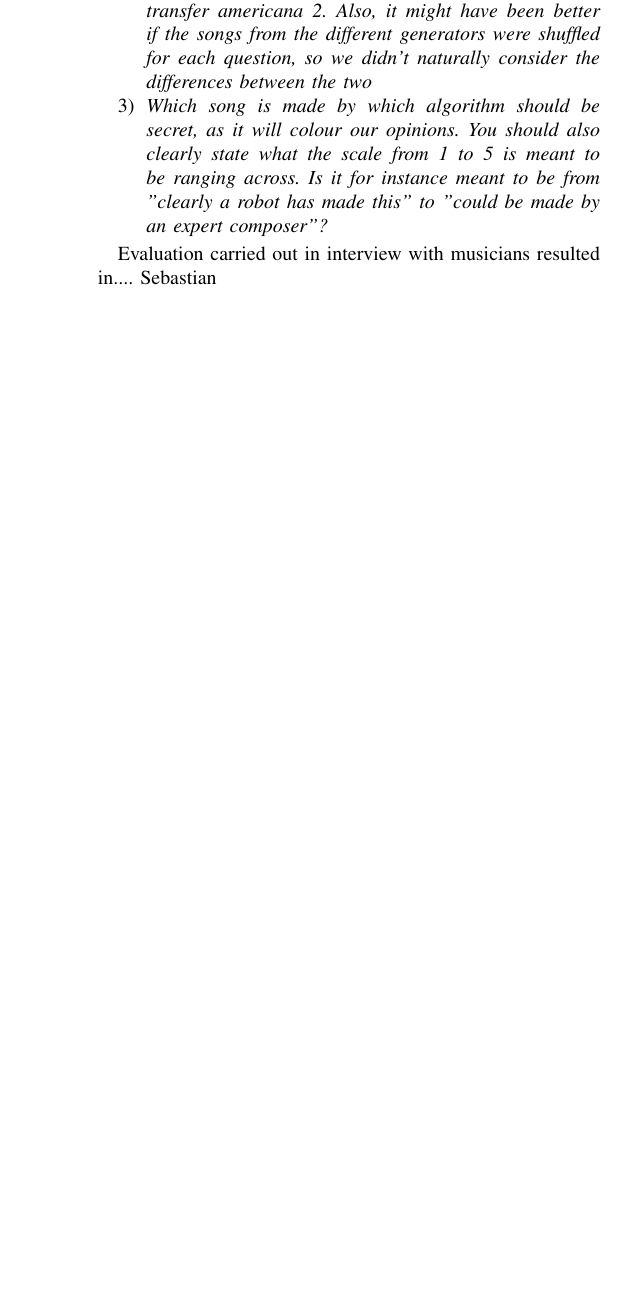
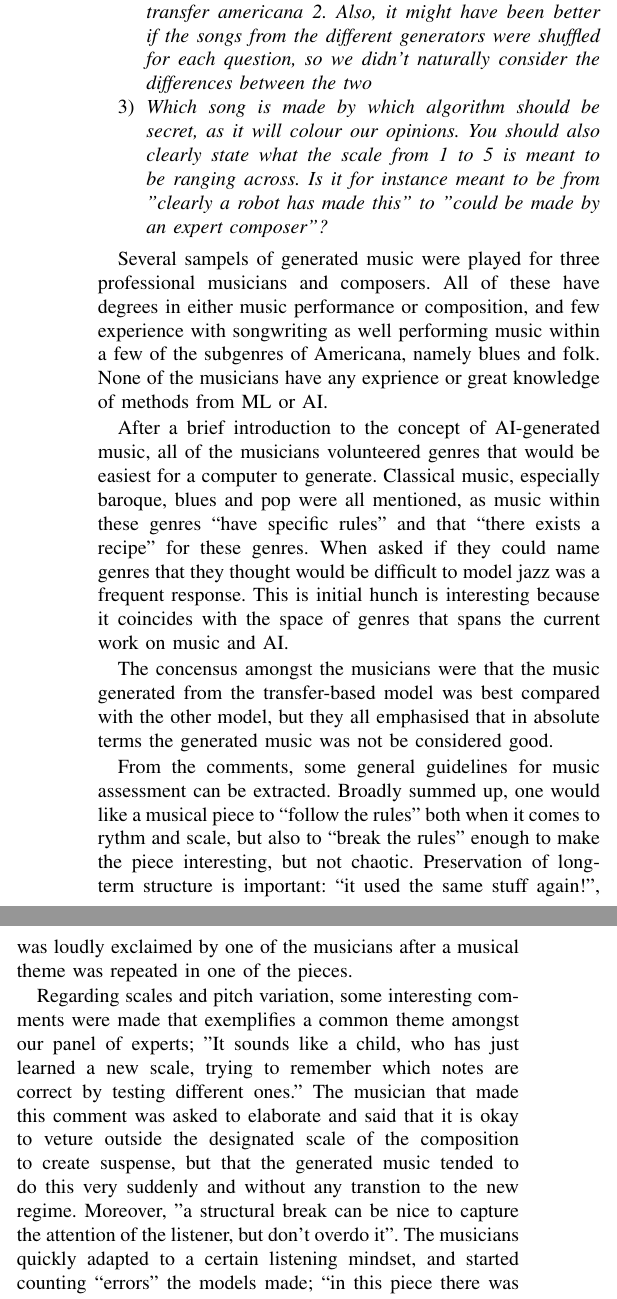
Before and after one commit to gregwinther/folk_transformer, a LaTeX paper (report/report.tex): part of one column of page 5 of 6 before the commit and two parts of the columns of page 5 of 7 after it, the two joined at a grey line, cut so that both start at the same text, the shorter picture padded with empty space. Compiled offline with pdfLaTeX.

Commit message:
Add results from talks with musicians

```diff
--- a/report/report.tex
+++ b/report/report.tex
@@ -476,5 +475,49 @@ opinions. You should also clearly state what the scale from 1 to 5 is meant
 to be ranging across. Is it for instance meant to be from "clearly a robot
 has made this" to "could be made by an expert composer"?} \end{enumerate}
 
-Evaluation carried out in interview with musicians resulted in.... %TODO:
-Sebastian
+Several sampels of generated music were played for three
+professional musicians and composers. All of these have degrees in
+either music performance or composition, and few experience with
+songwriting as well performing music within a few of the subgenres of
+Americana, namely blues and folk. None of the musicians have any
+exprience or great knowledge of methods from ML or AI.
+
+After a brief introduction to the concept of AI-generated music,
+all of the musicians
+volunteered genres that would be easiest for a computer to generate.
+Classical music, especially baroque, blues and pop were all mentioned,
+as music within these genres ``have specific rules'' and that
+``there exists a recipe'' for these genres. When asked if they could
+name genres that
+they thought would be difficult to model jazz was a frequent response.
+This is initial hunch is interesting because
+it coincides with the space of genres that spans the current work on music
+and AI.
+
+The concensus amongst the musicians were that the music generated from
+the transfer-based model was best compared with the other model, but they
+all emphasised that in absolute terms the generated music was not be
+considered good.
+
+From the comments, some general guidelines for music assessment can be
+extracted. Broadly summed up, one would like a musical piece to
+``follow the rules'' both when it comes to rythm and scale, but also to
+``break the rules'' enough to make the piece interesting, but not
+chaotic. Preservation of long-term structure is important:
+``it used the same stuff again!'', was loudly exclaimed
+by one of the musicians after a musical theme was repeated in one of the
+pieces.
+
+Regarding scales and pitch variation, some interesting comments were
+made that exemplifies a common theme amongst our panel of experts;
+"It sounds like a child, who has just learned a new scale, trying
+to remember which notes are correct by testing different ones."
+The musician that made this comment was asked to elaborate and
+said that it is okay to veture outside the designated scale of the
+composition to create suspense, but that the generated music tended
+to do this very suddenly and without any transtion to the new
+regime. Moreover, "a structural break
+can be nice to capture the attention of the listener, but don't overdo
+it". The musicians quickly adapted to a certain listening mindset, and
+started counting ``errors'' the models made; ``in this piece there was
+only three scale breaches. Not too bad.'' Some musicians pointed to sections
```
Also changed, not shown: report/report.pdf, report/report.tex (12 more changed lines).
